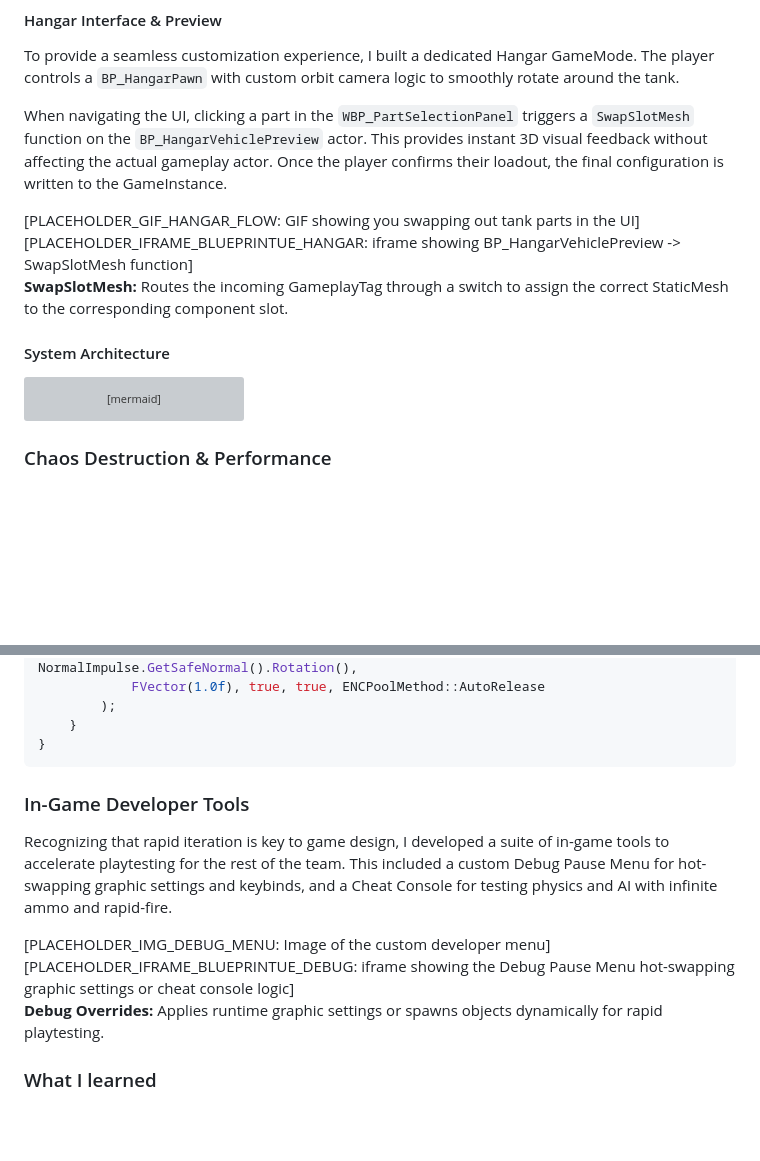
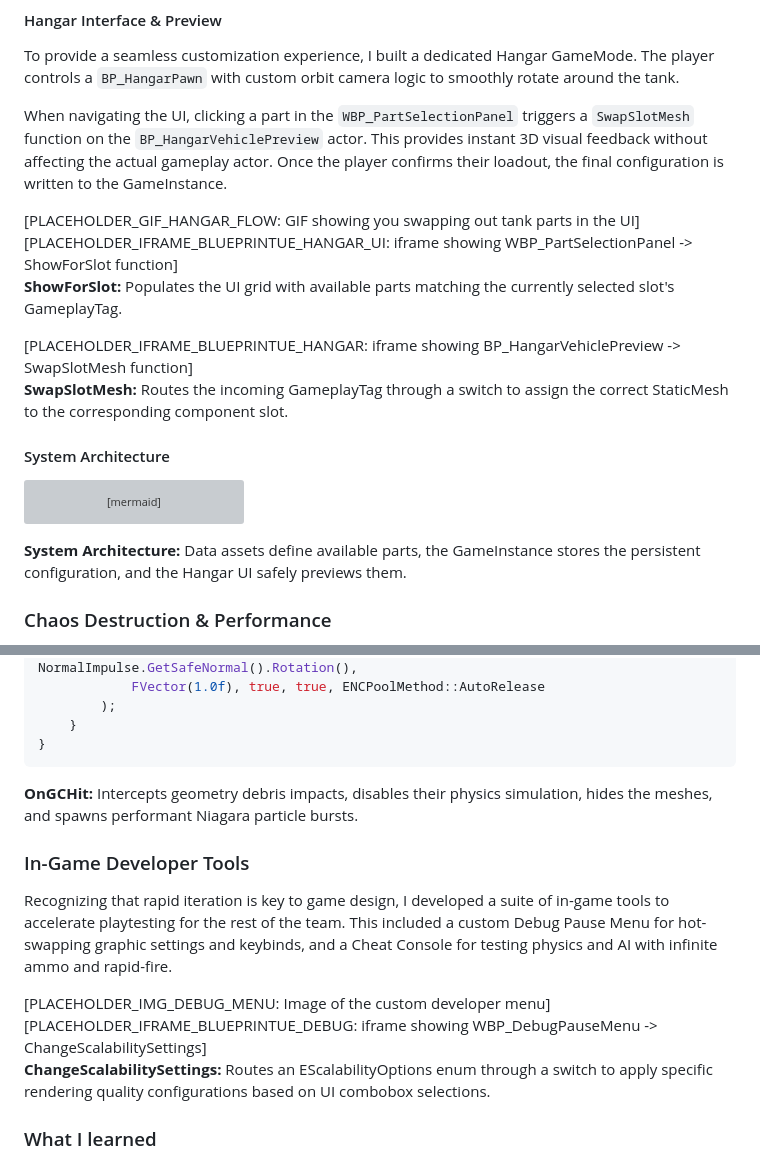
Before and after one commit to Zum0DePapaya/portfolio-cms, a Markdown page: src/projects/tank-commander.md, 2 parts joined by grey strips. Drawn GitHub-style; blank space fills up the shorter version; grey boxes are pictures that could not be loaded.

Commit message:
docs: improve tank commander iframes and captions

````diff
--- a/src/projects/tank-commander.md
+++ b/src/projects/tank-commander.md
@@ -37,9 +37,15 @@ When navigating the UI, clicking a part in the `WBP_PartSelectionPanel` triggers
   </div>
 </div>
 
-<div class="content-placeholder" style="background: transparent; border: none; margin-top: 1rem;">
-  [PLACEHOLDER_IFRAME_BLUEPRINTUE_HANGAR: iframe showing BP_HangarVehiclePreview -> SwapSlotMesh function]
-  <p class="video-text" style="font-size: 0.85rem; margin-top: 0.5rem;"><strong>SwapSlotMesh:</strong> Routes the incoming GameplayTag through a switch to assign the correct StaticMesh to the corresponding component slot.</p>
+<div class="videos_two">
+  <div class="content-placeholder" style="background: transparent; border: none; margin-top: 1rem;">
+    [PLACEHOLDER_IFRAME_BLUEPRINTUE_HANGAR_UI: iframe showing WBP_PartSelectionPanel -> ShowForSlot function]
+    <p class="video-text" style="font-size: 0.85rem; margin-top: 0.5rem;"><strong>ShowForSlot:</strong> Populates the UI grid with available parts matching the currently selected slot's GameplayTag.</p>
+  </div>
+  <div class="content-placeholder" style="background: transparent; border: none; margin-top: 1rem;">
+    [PLACEHOLDER_IFRAME_BLUEPRINTUE_HANGAR: iframe showing BP_HangarVehiclePreview -> SwapSlotMesh function]
+    <p class="video-text" style="font-size: 0.85rem; margin-top: 0.5rem;"><strong>SwapSlotMesh:</strong> Routes the incoming GameplayTag through a switch to assign the correct StaticMesh to the corresponding component slot.</p>
+  </div>
 </div>
 
 #### System Architecture
@@ -75,6 +81,7 @@ graph TD
     end
     VDef -.-> GI
 ```
+<p class="video-text" style="font-size: 0.85rem; margin-top: 0.5rem;"><strong>System Architecture:</strong> Data assets define available parts, the GameInstance stores the persistent configuration, and the Hangar UI safely previews them.</p>
 
 
 
@@ -119,6 +126,7 @@ void UGeometryCollectionDebrisComponent::OnGCHit(
 	}
 }
 ```
+<p class="video-text" style="font-size: 0.85rem; margin-top: 0.5rem;"><strong>OnGCHit:</strong> Intercepts geometry debris impacts, disables their physics simulation, hides the meshes, and spawns performant Niagara particle bursts.</p>
 
 
 
@@ -133,8 +141,8 @@ Recognizing that rapid iteration is key to game design, I developed a suite of i
 </div>
 
 <div class="content-placeholder" style="background: transparent; border: none; margin-top: 1rem;">
-  [PLACEHOLDER_IFRAME_BLUEPRINTUE_DEBUG: iframe showing the Debug Pause Menu hot-swapping graphic settings or cheat console logic]
-  <p class="video-text" style="font-size: 0.85rem; margin-top: 0.5rem;"><strong>Debug Overrides:</strong> Applies runtime graphic settings or spawns objects dynamically for rapid playtesting.</p>
+  [PLACEHOLDER_IFRAME_BLUEPRINTUE_DEBUG: iframe showing WBP_DebugPauseMenu -> ChangeScalabilitySettings]
+  <p class="video-text" style="font-size: 0.85rem; margin-top: 0.5rem;"><strong>ChangeScalabilitySettings:</strong> Routes an EScalabilityOptions enum through a switch to apply specific rendering quality configurations based on UI combobox selections.</p>
 </div>
 
 ### What I learned
````
